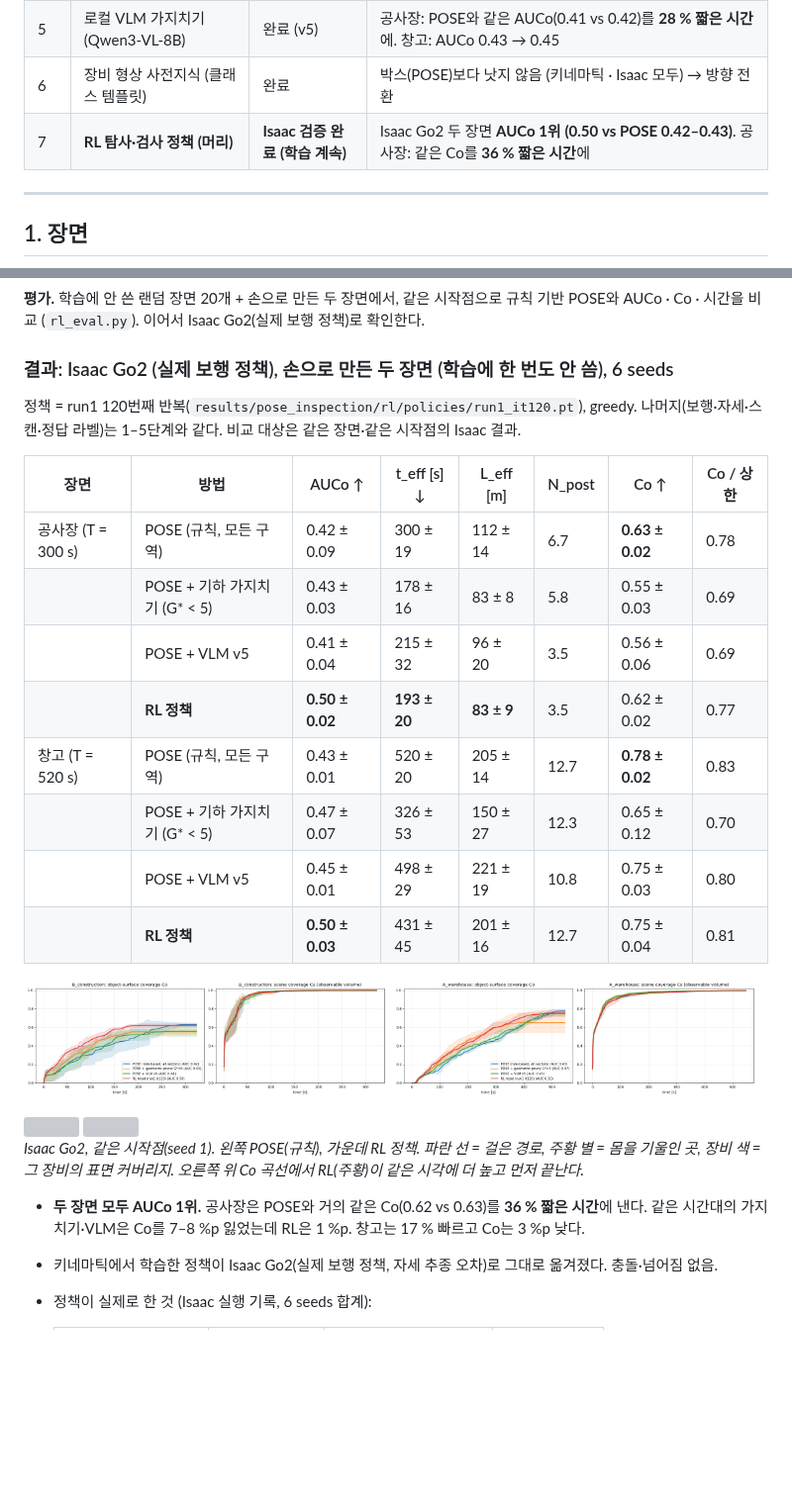
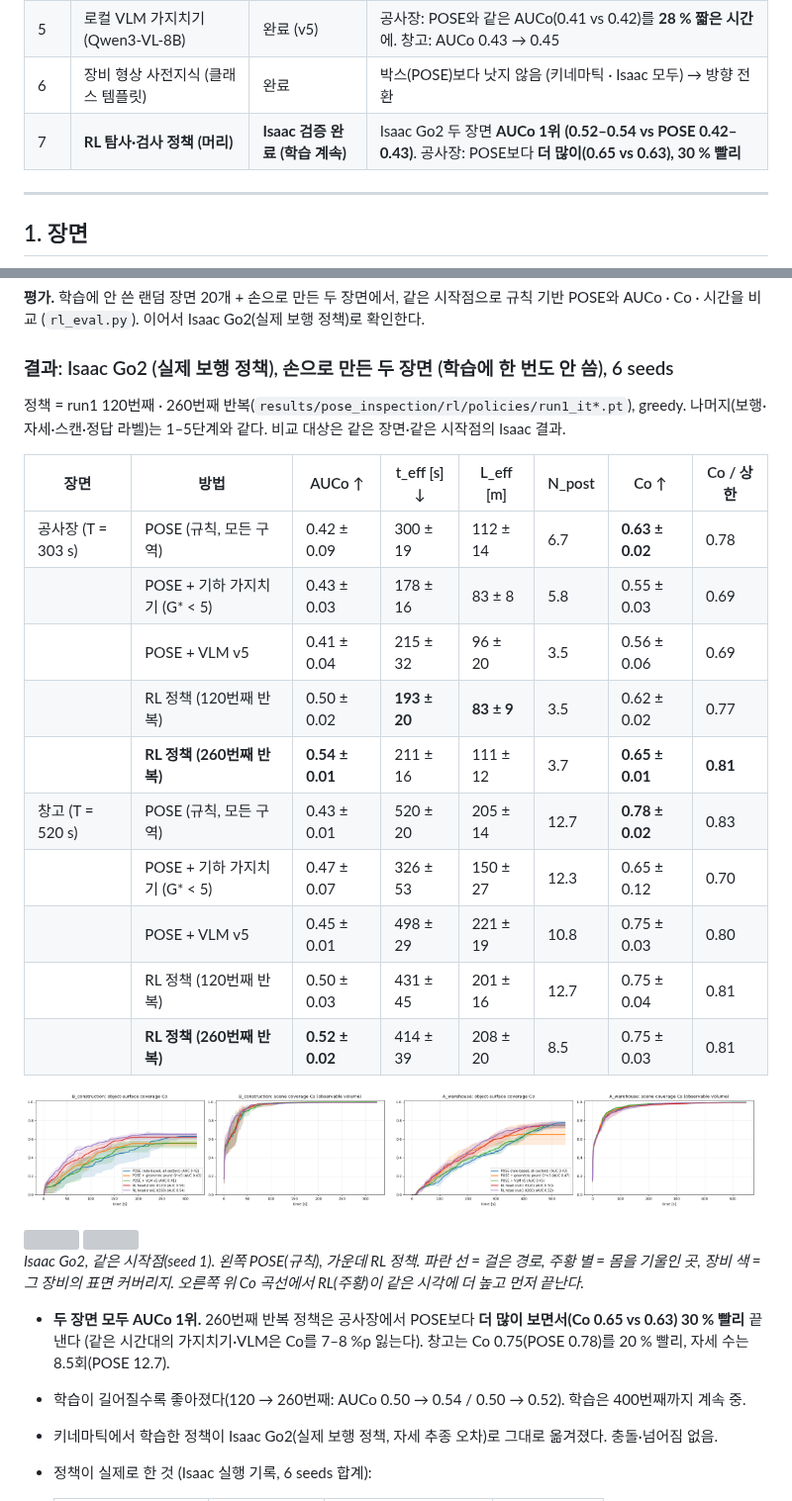
Before and after one commit to gkgk0119gmail-arch/3DOG_Go2-exploration, a Markdown page: README.md, 2 parts joined by grey strips. Shown at 99% size. Rendered like a GitHub page; pictures changed too: results/pose_inspection/stage7_A_isaac.png, results/pose_inspection/stage7_B_isaac.png; blank space fills up the shorter version; grey boxes are pictures that could not be loaded.

Commit message:
Stage 7 Isaac: run1 it260 - construction Co 0.65 vs POSE 0.63 in 30 % less time, AUCo 0.54 / 0.52
Co-Authored-By: Claude Opus 5.5 (1M context) <noreply@anthropic.com>

```diff
--- a/README.md
+++ b/README.md
@@ -33,7 +33,7 @@ Unitree Go2 + VLP-16 라이다가 **처음 보는 현장**을 탐사하면서,
 | 4 | 인식기 교체 (Grounding DINO + SAM 2) | 완료 (v4) | 정답 라벨 대비 공사장 0.63 → 0.46, 창고 0.78 → 0.45: 궤도 차량 혼동 + 선반 오검출 = **검출기 한계**, 후처리로는 더 안 줄어듦 |
 | 5 | 로컬 VLM 가지치기 (Qwen3-VL-8B) | 완료 (v5) | 공사장: POSE와 같은 AUCo(0.41 vs 0.42)를 **28 % 짧은 시간**에. 창고: AUCo 0.43 → 0.45 |
 | 6 | 장비 형상 사전지식 (클래스 템플릿) | 완료 | 박스(POSE)보다 낫지 않음 (키네마틱 · Isaac 모두) → 방향 전환 |
-| 7 | **RL 탐사·검사 정책 (머리)** | **Isaac 검증 완료 (학습 계속)** | Isaac Go2 두 장면 **AUCo 1위 (0.50 vs POSE 0.42–0.43)**. 공사장: 같은 Co를 **36 % 짧은 시간**에 |
+| 7 | **RL 탐사·검사 정책 (머리)** | **Isaac 검증 완료 (학습 계속)** | Isaac Go2 두 장면 **AUCo 1위 (0.52–0.54 vs POSE 0.42–0.43)**. 공사장: POSE보다 **더 많이(0.65 vs 0.63), 30 % 빨리** |
 
 ---
 
@@ -266,19 +266,21 @@ v0–v3의 실패(전부 방문 / 한 번 보고 종료)는 **VLM에게 보여
 
 ### 결과: Isaac Go2 (실제 보행 정책), 손으로 만든 두 장면 (학습에 한 번도 안 씀), 6 seeds
 
-정책 = run1 120번째 반복(`results/pose_inspection/rl/policies/run1_it120.pt`), greedy. 나머지(보행·자세·스캔·정답 라벨)는
+정책 = run1 120번째 · 260번째 반복(`results/pose_inspection/rl/policies/run1_it*.pt`), greedy. 나머지(보행·자세·스캔·정답 라벨)는
 1–5단계와 같다. 비교 대상은 같은 장면·같은 시작점의 Isaac 결과.
 
 | 장면 | 방법 | AUCo ↑ | t_eff [s] ↓ | L_eff [m] | N_post | Co ↑ | Co / 상한 |
 |---|---|---|---|---|---|---|---|
-| 공사장 (T = 300 s) | POSE (규칙, 모든 구역) | 0.42 ± 0.09 | 300 ± 19 | 112 ± 14 | 6.7 | **0.63 ± 0.02** | 0.78 |
+| 공사장 (T = 303 s) | POSE (규칙, 모든 구역) | 0.42 ± 0.09 | 300 ± 19 | 112 ± 14 | 6.7 | **0.63 ± 0.02** | 0.78 |
 | | POSE + 기하 가지치기 (G* < 5) | 0.43 ± 0.03 | 178 ± 16 | 83 ± 8 | 5.8 | 0.55 ± 0.03 | 0.69 |
 | | POSE + VLM v5 | 0.41 ± 0.04 | 215 ± 32 | 96 ± 20 | 3.5 | 0.56 ± 0.06 | 0.69 |
-| | **RL 정책** | **0.50 ± 0.02** | **193 ± 20** | **83 ± 9** | 3.5 | 0.62 ± 0.02 | 0.77 |
+| | RL 정책 (120번째 반복) | 0.50 ± 0.02 | **193 ± 20** | **83 ± 9** | 3.5 | 0.62 ± 0.02 | 0.77 |
+| | **RL 정책 (260번째 반복)** | **0.54 ± 0.01** | 211 ± 16 | 111 ± 12 | 3.7 | **0.65 ± 0.01** | **0.81** |
 | 창고 (T = 520 s) | POSE (규칙, 모든 구역) | 0.43 ± 0.01 | 520 ± 20 | 205 ± 14 | 12.7 | **0.78 ± 0.02** | 0.83 |
 | | POSE + 기하 가지치기 (G* < 5) | 0.47 ± 0.07 | 326 ± 53 | 150 ± 27 | 12.3 | 0.65 ± 0.12 | 0.70 |
 | | POSE + VLM v5 | 0.45 ± 0.01 | 498 ± 29 | 221 ± 19 | 10.8 | 0.75 ± 0.03 | 0.80 |
-| | **RL 정책** | **0.50 ± 0.03** | 431 ± 45 | 201 ± 16 | 12.7 | 0.75 ± 0.04 | 0.81 |
+| | RL 정책 (120번째 반복) | 0.50 ± 0.03 | 431 ± 45 | 201 ± 16 | 12.7 | 0.75 ± 0.04 | 0.81 |
+| | **RL 정책 (260번째 반복)** | **0.52 ± 0.02** | 414 ± 39 | 208 ± 20 | 8.5 | 0.75 ± 0.03 | 0.81 |
 
 <img src="results/pose_inspection/stage7_B_isaac.png" width="49%"> <img src="results/pose_inspection/stage7_A_isaac.png" width="49%">
 
@@ -289,8 +291,9 @@ v0–v3의 실패(전부 방문 / 한 번 보고 종료)는 **VLM에게 보여
 *Isaac Go2, 같은 시작점(seed 1). 왼쪽 POSE(규칙), 가운데 RL 정책. 파란 선 = 걸은 경로, 주황 별 = 몸을 기울인 곳, 장비 색 =
 그 장비의 표면 커버리지. 오른쪽 위 Co 곡선에서 RL(주황)이 같은 시각에 더 높고 먼저 끝난다.*
 
-- **두 장면 모두 AUCo 1위.** 공사장은 POSE와 거의 같은 Co(0.62 vs 0.63)를 **36 % 짧은 시간**에 낸다. 같은 시간대의 가지치기·VLM은
-  Co를 7–8 %p 잃었는데 RL은 1 %p. 창고는 17 % 빠르고 Co는 3 %p 낮다.
+- **두 장면 모두 AUCo 1위.** 260번째 반복 정책은 공사장에서 POSE보다 **더 많이 보면서(Co 0.65 vs 0.63) 30 % 빨리** 끝낸다
+  (같은 시간대의 가지치기·VLM은 Co를 7–8 %p 잃는다). 창고는 Co 0.75(POSE 0.78)를 20 % 빨리, 자세 수는 8.5회(POSE 12.7).
+- 학습이 길어질수록 좋아졌다(120 → 260번째: AUCo 0.50 → 0.54 / 0.50 → 0.52). 학습은 400번째까지 계속 중.
 - 키네마틱에서 학습한 정책이 Isaac Go2(실제 보행 정책, 자세 추종 오차)로 그대로 옮겨졌다. 충돌·넘어짐 없음.
 - 정책이 실제로 한 것 (Isaac 실행 기록, 6 seeds 합계):
 
```
Also changed, not shown: results/pose_inspection/stage7_A_isaac.md (+2 -0 lines), results/pose_inspection/stage7_B_isaac.md (+2 -0 lines), 14 other files.
